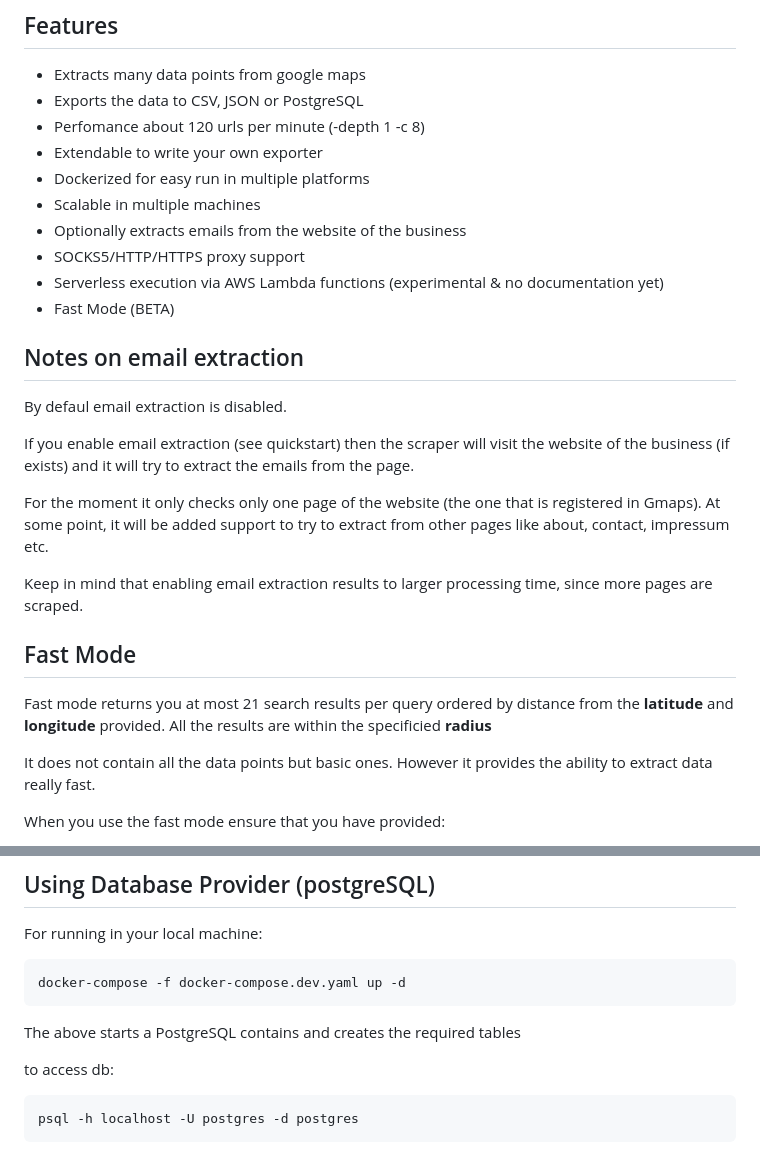
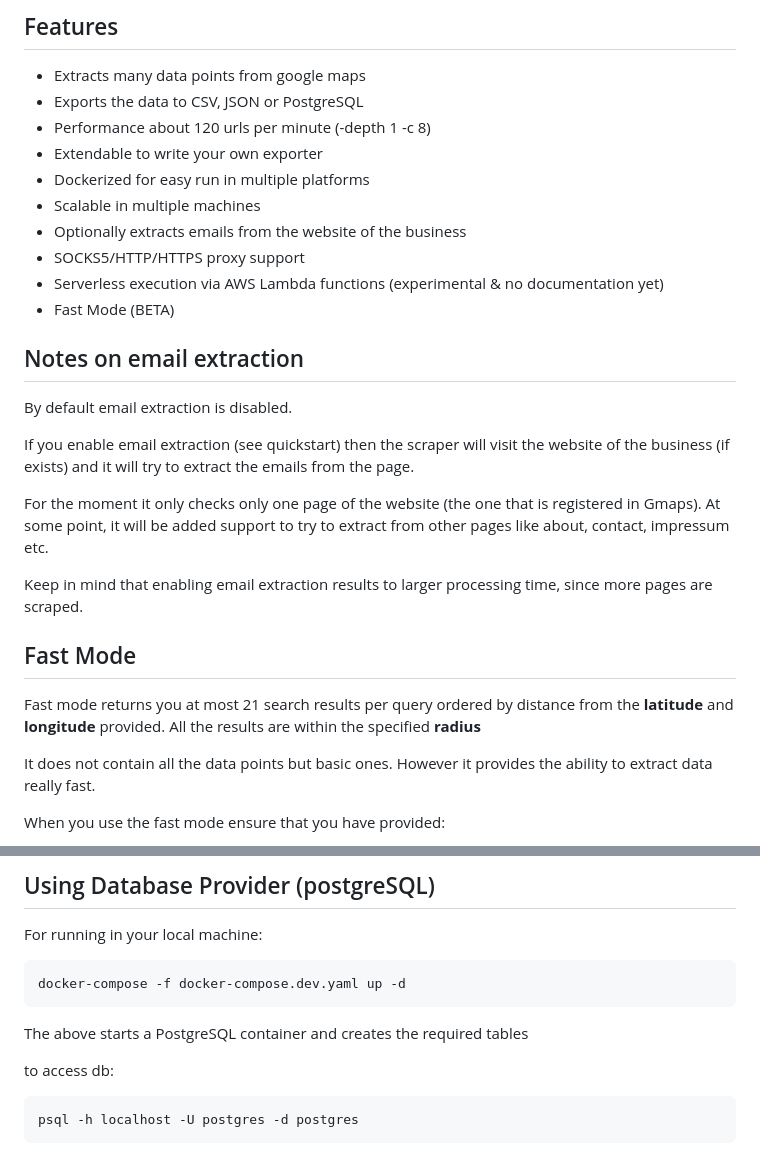
Before and after one commit to gosom/google-maps-scraper, a Markdown page: README.md, 2 parts joined by grey strips. Drawn GitHub-style.

````diff
--- a/README.md
+++ b/README.md
@@ -99,7 +94,7 @@ Your support helps ensure continued improvement and maintenance.
 
 - Extracts many data points from google maps
 - Exports the data to CSV, JSON or PostgreSQL
-- Perfomance about 120 urls per minute (-depth 1 -c 8)
+- Performance about 120 urls per minute (-depth 1 -c 8)
 - Extendable to write your own exporter
 - Dockerized for easy run in multiple platforms
 - Scalable in multiple machines
@@ -110,7 +105,7 @@ Your support helps ensure continued improvement and maintenance.
 
 ## Notes on email extraction
 
-By defaul email extraction is disabled.
+By default email extraction is disabled.
 
 If you enable email extraction (see quickstart) then the scraper will visit the
 website of the business (if exists) and it will try to extract the emails from the
@@ -125,7 +120,7 @@ pages are scraped.
 ## Fast Mode
 
 Fast mode returns you at most 21 search results per query ordered by distance from the **latitude** and **longitude** provided.
-All the results are within the specificied **radius**
+All the results are within the specified **radius**
 
 It does not contain all the data points but basic ones.
 However it provides the ability to extract data really fast.
@@ -322,7 +317,7 @@ For running in your local machine:
 docker-compose -f docker-compose.dev.yaml up -d
 ```
 
-The above starts a PostgreSQL contains and creates the required tables
+The above starts a PostgreSQL container and creates the required tables
 
 to access db:
 
````
Also changed, not shown: other parts of README.md (+61 -63 lines), scrap_io.md (added, +24 -0 lines), img/premium_scrap_io.png (added), img/premium_scrap_io_demo.gif (added).
